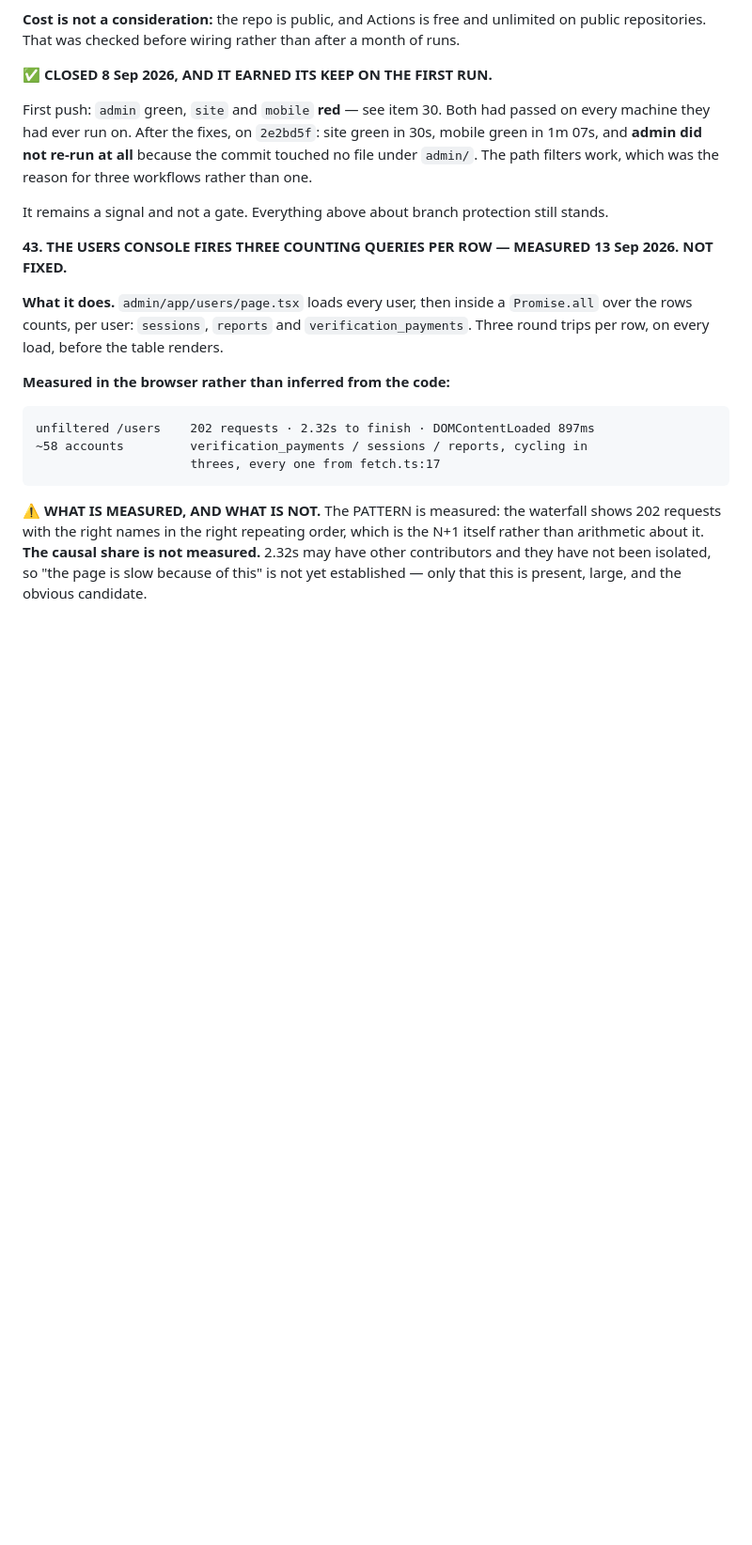
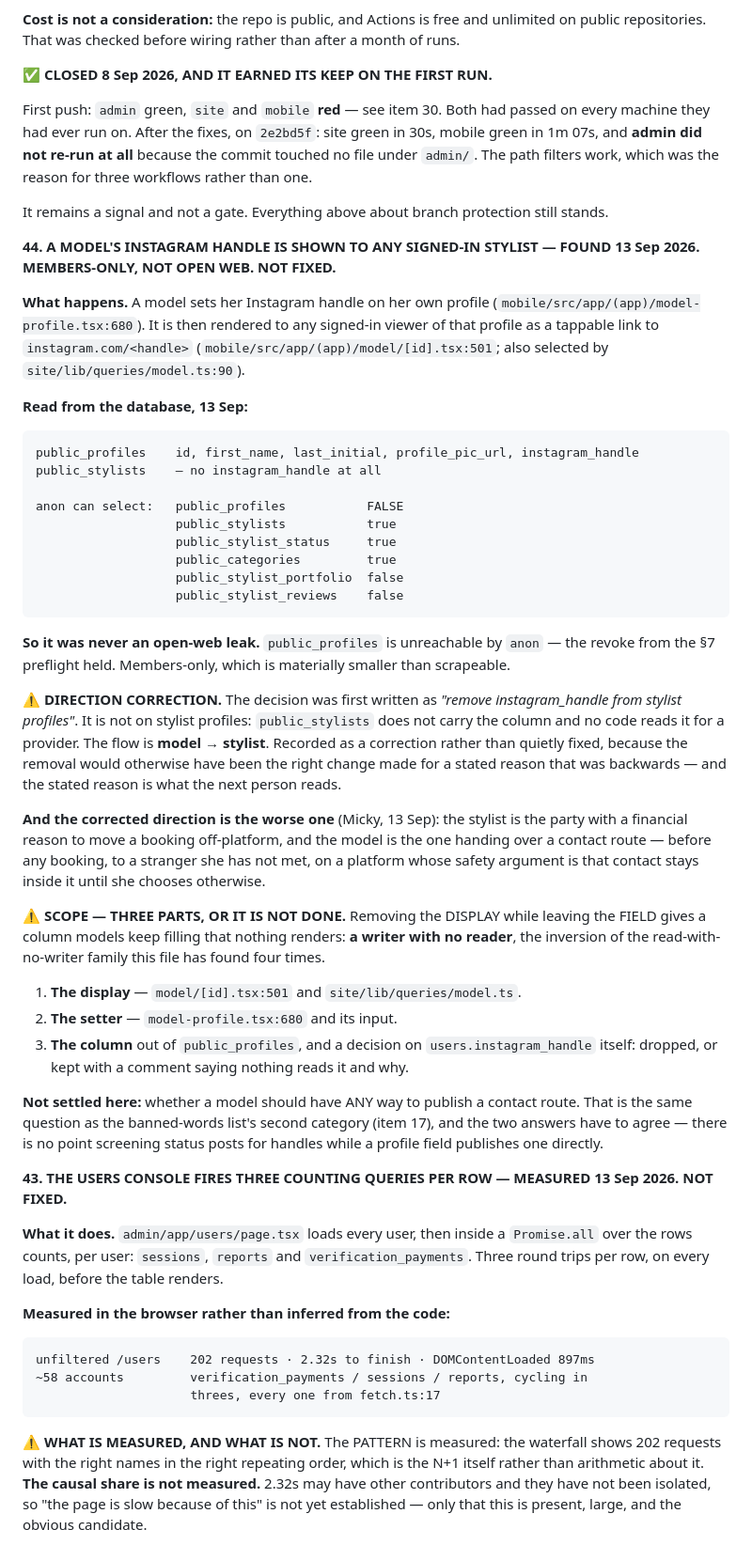
Before and after one commit to mickeebee89/Guinea-pig, a Markdown page: audit-records-vs-reality.md, the part around one of its changes. Shown at 94% size. GitHub-like rendering; blank space fills up the shorter version.

```diff
--- a/audit-records-vs-reality.md
+++ b/audit-records-vs-reality.md
@@ -1962,6 +2008,61 @@ was the reason for three workflows rather than one.
 
 It remains a signal and not a gate. Everything above about branch protection
 still stands.
+
+**44. A MODEL'S INSTAGRAM HANDLE IS SHOWN TO ANY SIGNED-IN STYLIST — FOUND
+13 Sep 2026. MEMBERS-ONLY, NOT OPEN WEB. NOT FIXED.**
+
+**What happens.** A model sets her Instagram handle on her own profile
+(`mobile/src/app/(app)/model-profile.tsx:680`). It is then rendered to any
+signed-in viewer of that profile as a tappable link to `instagram.com/<handle>`
+(`mobile/src/app/(app)/model/[id].tsx:501`; also selected by
+`site/lib/queries/model.ts:90`).
+
+**Read from the database, 13 Sep:**
+
+    public_profiles    id, first_name, last_initial, profile_pic_url, instagram_handle
+    public_stylists    — no instagram_handle at all
+
+    anon can select:   public_profiles           FALSE
+                       public_stylists           true
+                       public_stylist_status     true
+                       public_categories         true
+                       public_stylist_portfolio  false
+                       public_stylist_reviews    false
+
+**So it was never an open-web leak.** `public_profiles` is unreachable by `anon`
+— the revoke from the §7 preflight held. Members-only, which is materially
+smaller than scrapeable.
+
+**⚠️ DIRECTION CORRECTION.** The decision was first written as *"remove
+instagram_handle from stylist profiles"*. It is not on stylist profiles:
+`public_stylists` does not carry the column and no code reads it for a provider.
+The flow is **model → stylist**. Recorded as a correction rather than quietly
+fixed, because the removal would otherwise have been the right change made for a
+stated reason that was backwards — and the stated reason is what the next person
+reads.
+
+**And the corrected direction is the worse one** (Micky, 13 Sep): the stylist is
+the party with a financial reason to move a booking off-platform, and the model
+is the one handing over a contact route — before any booking, to a stranger she
+has not met, on a platform whose safety argument is that contact stays inside it
+until she chooses otherwise.
+
+**⚠️ SCOPE — THREE PARTS, OR IT IS NOT DONE.** Removing the DISPLAY while leaving
+the FIELD gives a column models keep filling that nothing renders: **a writer
+with no reader**, the inversion of the read-with-no-writer family this file has
+found four times.
+
+  1. **The display** — `model/[id].tsx:501` and `site/lib/queries/model.ts`.
+  2. **The setter** — `model-profile.tsx:680` and its input.
+  3. **The column** out of `public_profiles`, and a decision on
+     `users.instagram_handle` itself: dropped, or kept with a comment saying
+     nothing reads it and why.
+
+**Not settled here:** whether a model should have ANY way to publish a contact
+route. That is the same question as the banned-words list's second category
+(item 17), and the two answers have to agree — there is no point screening
+status posts for handles while a profile field publishes one directly.
 
 **43. THE USERS CONSOLE FIRES THREE COUNTING QUERIES PER ROW — MEASURED
 13 Sep 2026. NOT FIXED.**
```
Also changed, not shown: other parts of audit-records-vs-reality.md (+46 -0 lines).
